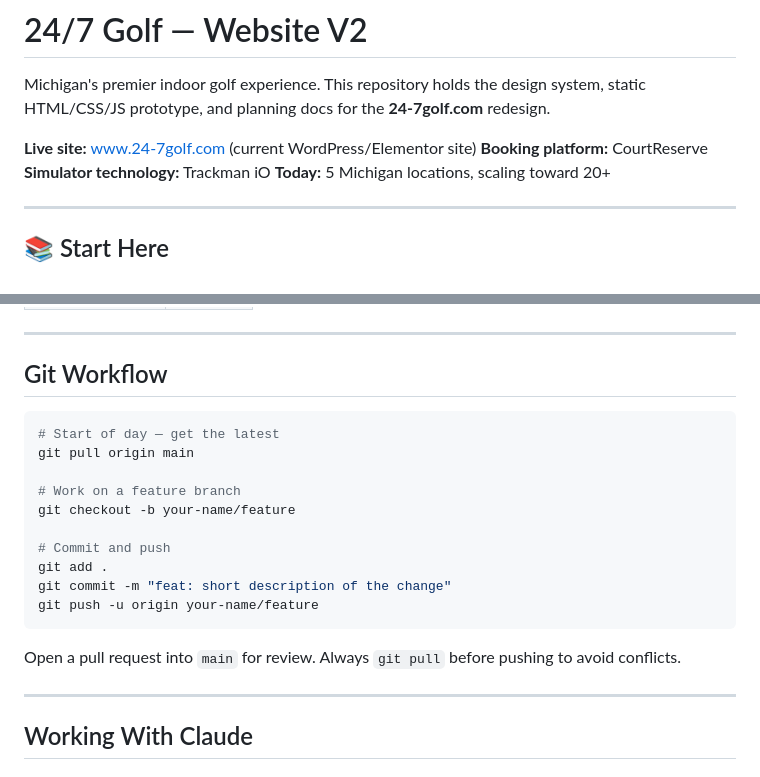
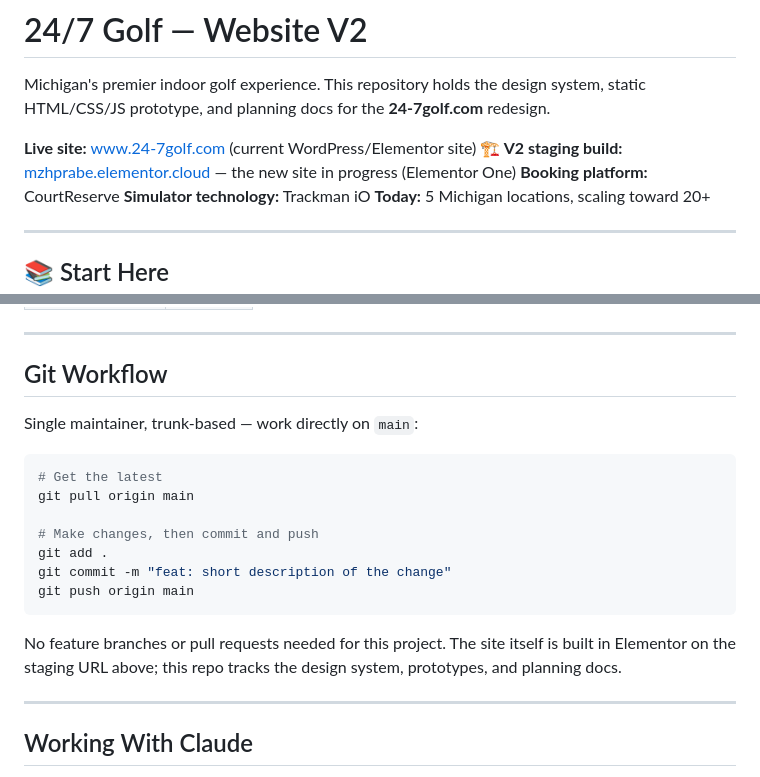
Before and after one commit to 24-Golf/247GolfWebsiteV2, a Markdown page: README.md, 2 parts joined by grey strips. Drawn GitHub-style.

````diff
--- a/README.md
+++ b/README.md
@@ -4,6 +4,7 @@ Michigan's premier indoor golf experience. This repository holds the design syst
 static HTML/CSS/JS prototype, and planning docs for the **24-7golf.com** redesign.
 
 **Live site:** [www.24-7golf.com](https://www.24-7golf.com) (current WordPress/Elementor site)
+**🏗️ V2 staging build:** [mzhprabe.elementor.cloud](https://mzhprabe.elementor.cloud/) — the new site in progress (Elementor One)
 **Booking platform:** CourtReserve
 **Simulator technology:** Trackman iO
 **Today:** 5 Michigan locations, scaling toward 20+
@@ -135,21 +136,21 @@ Replace `EMBED_ID` (and the org ID, if different) for each location:
 
 ## Git Workflow
 
+Single maintainer, trunk-based — work directly on `main`:
+
 ```bash
-# Start of day — get the latest
+# Get the latest
 git pull origin main
 
-# Work on a feature branch
-git checkout -b your-name/feature
-
-# Commit and push
+# Make changes, then commit and push
 git add .
 git commit -m "feat: short description of the change"
-git push -u origin your-name/feature
+git push origin main
 ```
 
-Open a pull request into `main` for review. Always `git pull` before pushing to
-avoid conflicts.
+No feature branches or pull requests needed for this project. The site itself is
+built in Elementor on the staging URL above; this repo tracks the design system,
+prototypes, and planning docs.
 
 ---
 
````
Also changed, not shown: CLAUDE_CONTEXT.md (+2 -1 lines), ROADMAP.md (+8 -4 lines).
